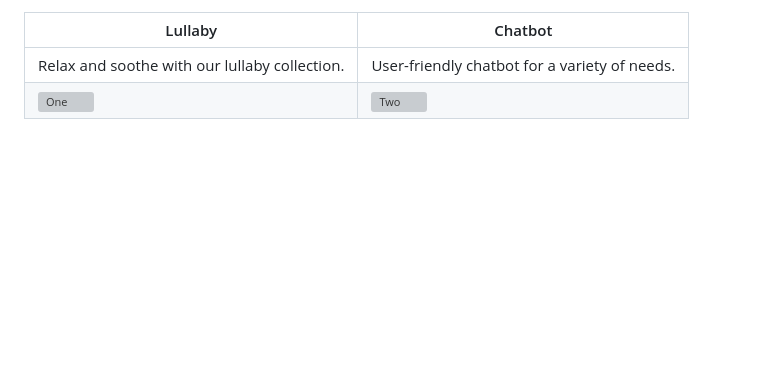
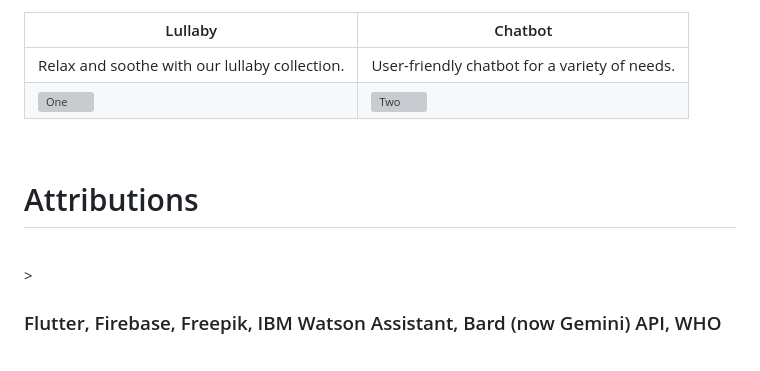
Before and after one commit to adarshnagrikar14/gsc24-garbh, a Markdown page: README.md, the part around the change. Drawn GitHub-style; blank space fills up the shorter version; grey boxes are pictures that could not be loaded.

```diff
--- a/README.md
+++ b/README.md
@@ -66,3 +66,9 @@ Lullaby | Chatbot
 -------------- | --------------
 Relax and soothe with our lullaby collection. | User-friendly chatbot for a variety of needs.
 <img src="https://firebasestorage.googleapis.com/v0/b/ahara-gsc.appspot.com/o/github%2FScreenshot_2024-02-17-22-02-34-993_com.app.ahara.jpg?alt=media&token=6e1316f6-4ebe-493c-b5e7-967950ce60c1" alt = "One" width="260" height="520"> | <img src="https://firebasestorage.googleapis.com/v0/b/ahara-gsc.appspot.com/o/github%2FScreenshot_2024-02-18-10-42-49-761_com.app.ahara.jpg?alt=media&token=3eb1f7a2-94f0-4f7c-b4cb-5dc9a9707478" alt = "Two" width="260" height="520">
+
+<br>
+<h1>Attributions</h1>
+<br>
+> <h3>Flutter, Firebase, Freepik, IBM Watson Assistant, Bard (now Gemini) API, WHO</h3>
+<br>
```
